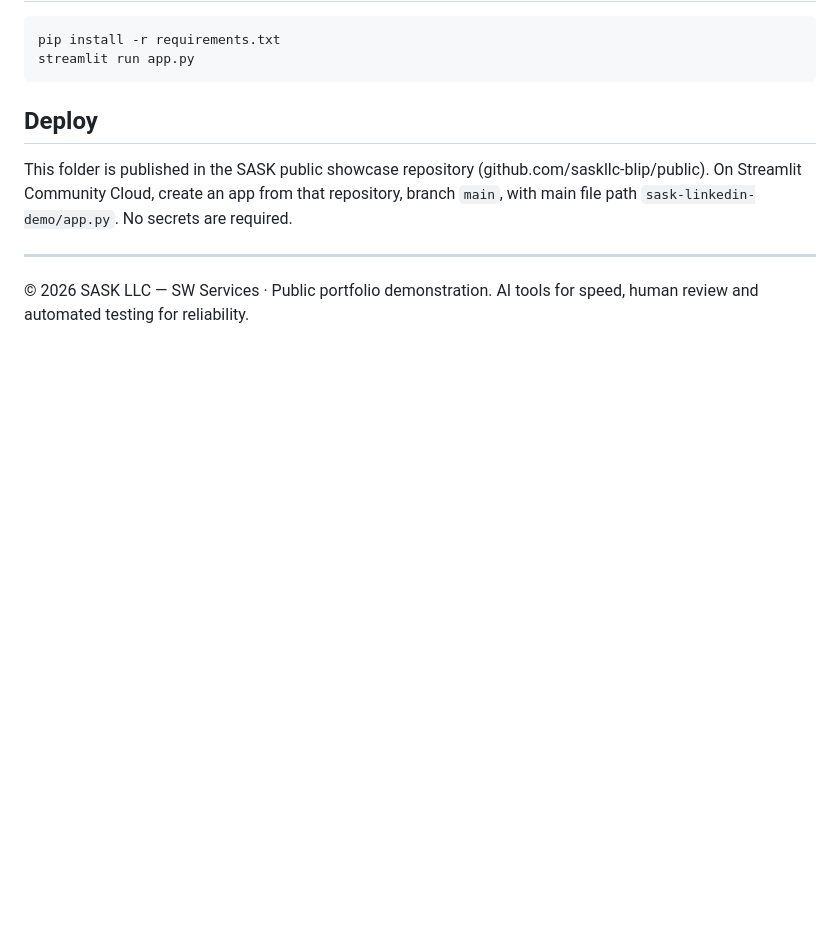
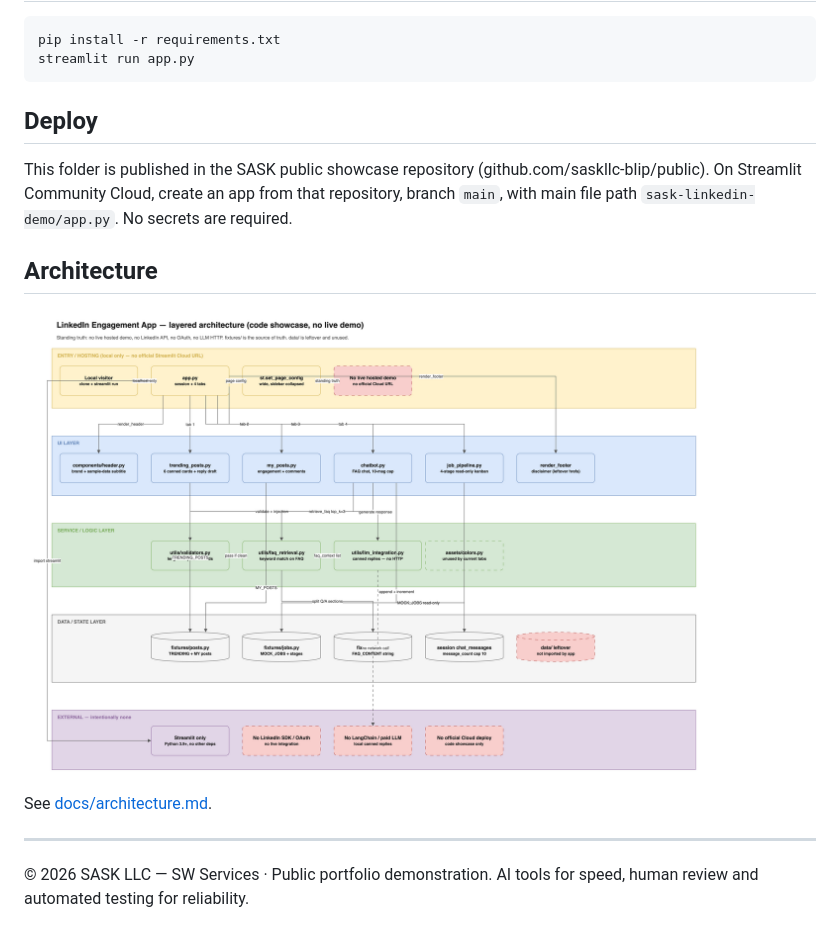
Before and after one commit to saskllc-blip/public, a Markdown page: sask-linkedin-demo/README.md, the part around the change. GitHub-like rendering; pictures changed too: sask-linkedin-demo/docs/images/architecture.png (added); blank space fills up the shorter version.

```diff
--- a/sask-linkedin-demo/README.md
+++ b/sask-linkedin-demo/README.md
@@ -30,6 +30,12 @@ This folder is published in the SASK public showcase repository
 from that repository, branch `main`, with main file path
 `sask-linkedin-demo/app.py`. No secrets are required.
 
+## Architecture
+
+![Architecture](docs/images/architecture.png)
+
+See [docs/architecture.md](docs/architecture.md).
+
 ---
 © 2026 SASK LLC — SW Services · Public portfolio demonstration.
 AI tools for speed, human review and automated testing for reliability.
```
Also changed, not shown: DIAGRAM-LANDING-RUN-REPORT-2026-10-27.md (added, +92 -0 lines), sask-linkedin-demo/docs/architecture.md (added, +102 -0 lines), sask-rentals-demo/README.md (+6 -0 lines), sask-rentals-demo/docs/architecture.md (added, +97 -0 lines), sask-stripe-demo/README.md (+3 -1 lines), sask-stripe-demo/docs/architecture.md (added, +104 -0 lines), sask-rentals-demo/docs/images/architecture.png (added), sask-stripe-demo/docs/images/architecture.png (added), 3 other files.
